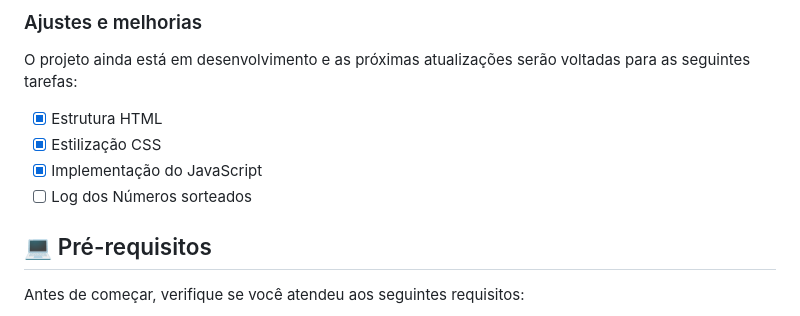
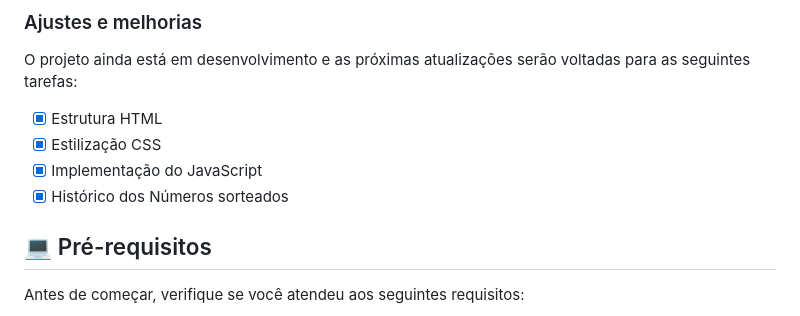
Before and after one commit to kalebtavares/Sorteador, a Markdown page: docs/readme.md, the part around the change. GitHub-like rendering.

Commit message:
Marcar histórico dos números sorteados como concluído no README.md

```diff
--- a/docs/readme.md
+++ b/docs/readme.md
@@ -17,7 +17,7 @@ O projeto ainda está em desenvolvimento e as próximas atualizações serão vo
 - [x] Estrutura HTML
 - [x] Estilização CSS
 - [x] Implementação do JavaScript
-- [ ] Log dos Números sorteados
+- [x] Histórico dos Números sorteados
 
 ## 💻 Pré-requisitos
 
```
